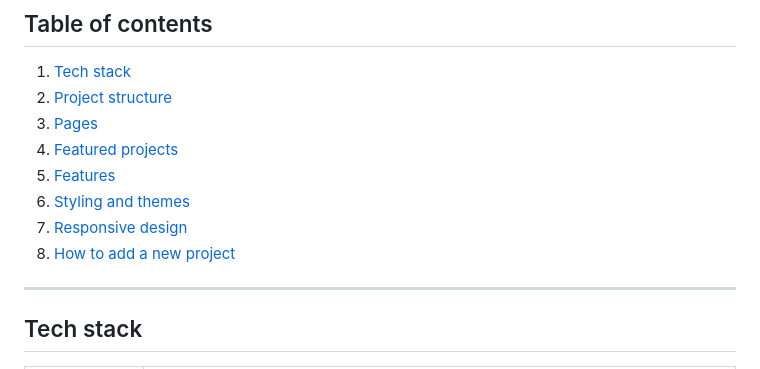
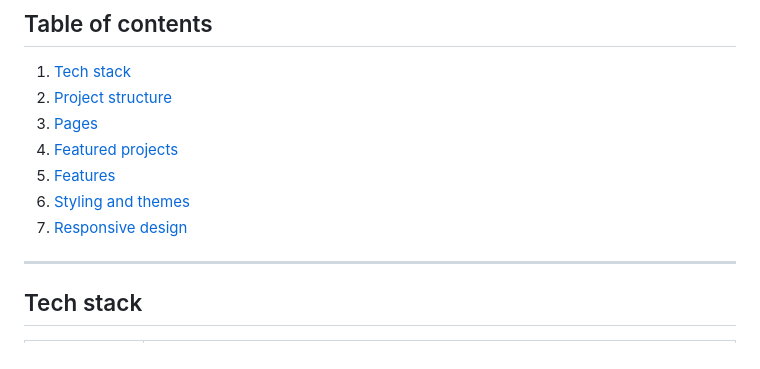
Before and after one commit to 20kita/kita-portfolio, a Markdown page: README.md, the part around the change. Rendered like a GitHub page.

Commit message:
Remove 'How to add a new project' section from README

```diff
--- a/README.md
+++ b/README.md
@@ -20,7 +20,6 @@ The site is available in **Polish** and **English**, and has a **light and dark
 5. [Features](#features)
 6. [Styling and themes](#styling-and-themes)
 7. [Responsive design](#responsive-design)
-8. [How to add a new project](#how-to-add-a-new-project)
 
 ---
 
```
